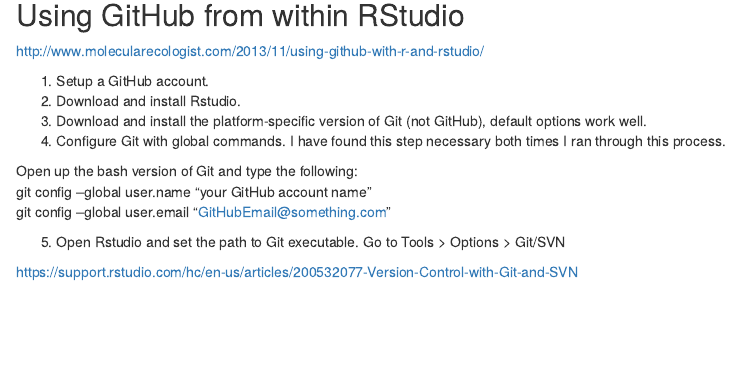
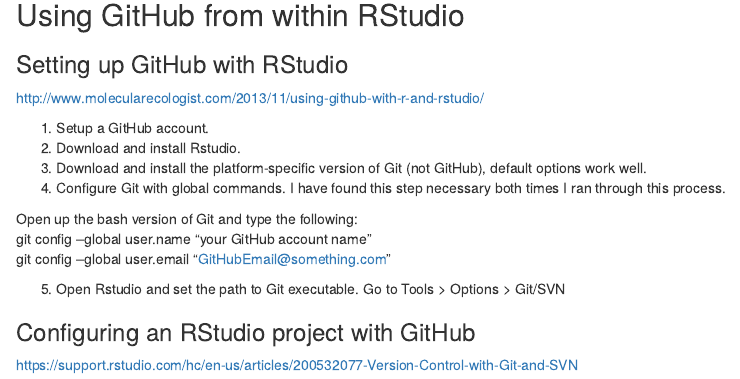
Before and after one commit to Rphx/GithubDemo, an R Markdown document (GithubDemo_Markdown.Rmd): the page in a window 1100 px wide, from 1000 px down. Rendered offline with R 4.5, knitr and Pandoc, with nearby package versions; some code elsewhere in the file could not run offline.

Commit message:
Updated List

```diff
--- a/GithubDemo_Markdown.Rmd
+++ b/GithubDemo_Markdown.Rmd
@@ -67,6 +67,8 @@
 
 ## Using GitHub from within RStudio
 
+### Setting up GitHub with RStudio
+
 http://www.molecularecologist.com/2013/11/using-github-with-r-and-rstudio/
 
 1. Setup a GitHub account.
@@ -80,4 +82,8 @@
 
 5. Open Rstudio and set the path to Git executable. Go to Tools > Options > Git/SVN
 
+### Configuring an RStudio project with GitHub
+
+
+
 https://support.rstudio.com/hc/en-us/articles/200532077-Version-Control-with-Git-and-SVN
```
